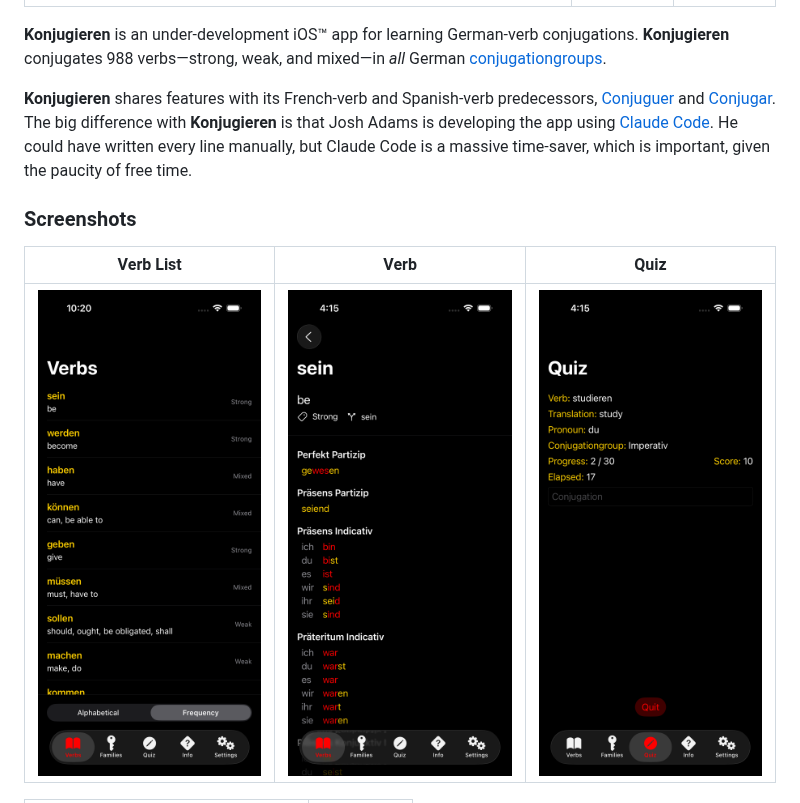
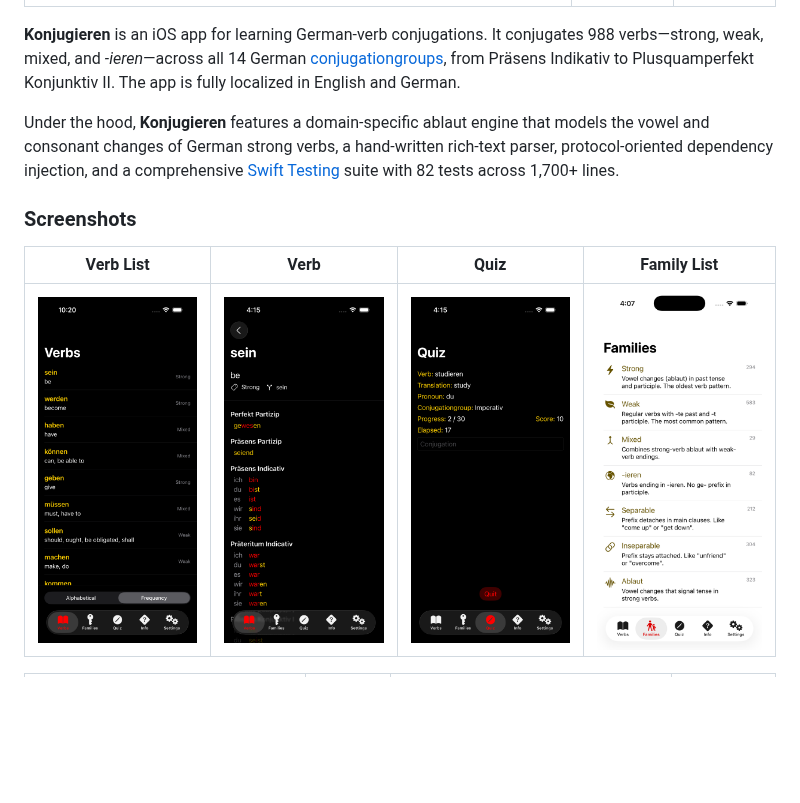
Before and after one commit to vermont42/Konjugieren, a Markdown page: README.md, the part around one of its changes. Drawn GitHub-style; pictures changed too: Images/familyList.png (added); blank space fills up the shorter version.

```diff
--- a/README.md
+++ b/README.md
@@ -5,13 +10,13 @@ Konjugieren
 | --- | --- | --- |
 | ![](Images/Hat.png) | ![](Images/Bundestag.png) | ![](Images/Pretzel.png) |
 
-**Konjugieren** is an under-development iOS™ app for learning German-verb conjugations. **Konjugieren** conjugates 988 verbs—strong, weak, and mixed—in _all_ German [conjugationgroups](https://www.linkedin.com/posts/racecondition_i-have-written-elsewhere-about-how-my-experience-activity-7404189320758280192-tiAL).
+**Konjugieren** is an iOS app for learning German-verb conjugations. It conjugates 988 verbs—strong, weak, mixed, and _-ieren_—across all 14 German [conjugationgroups](https://www.linkedin.com/posts/racecondition_i-have-written-elsewhere-about-how-my-experience-activity-7404189320758280192-tiAL), from Präsens Indikativ to Plusquamperfekt Konjunktiv II. The app is fully localized in English and German.
 
-**Konjugieren** shares features with its French-verb and Spanish-verb predecessors, [Conjuguer](https://apps.apple.com/us/app/conjuguer/id1588624373) and [Conjugar](https://itunes.apple.com/us/app/conjugar/id1236500467?mt=8). The big difference with **Konjugieren** is that Josh Adams is developing the app using [Claude Code](https://www.youtube.com/watch?v=AJpK3YTTKZ4). He could have written every line manually, but Claude Code is a massive time-saver, which is important, given the paucity of free time.
+Under the hood, **Konjugieren** features a domain-specific ablaut engine that models the vowel and consonant changes of German strong verbs, a hand-written rich-text parser, protocol-oriented dependency injection, and a comprehensive [Swift Testing](https://developer.apple.com/xcode/swift-testing/) suite with 82 tests across 1,700+ lines.
 
 ### Screenshots
 
-| Verb List | Verb | Quiz |
-| --- | --- | --- |
-| ![](Images/verbList.png) | ![](Images/verb.png) | ![](Images/quiz.png) |
+| Verb List | Verb | Quiz | Family List |
+| --- | --- | --- | --- |
+| ![](Images/verbList.png) | ![](Images/verb.png) | ![](Images/quiz.png) | ![](Images/familyList.png) |
 
```
Also changed, not shown: other parts of README.md (+64 -4 lines), Images/InfoList.png (added), Images/family.png (added).
